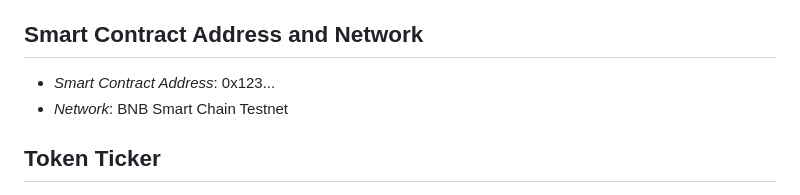
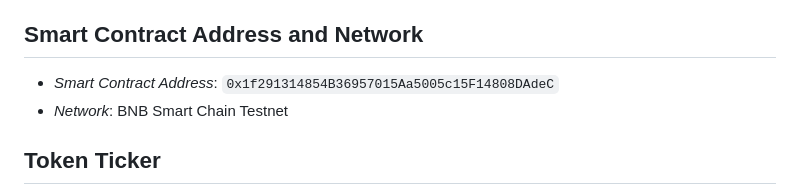
Before and after one commit to bemayer/craftandmint42, a Markdown page: README.md, the part around the change. Rendered like a GitHub page.

Commit message:
Add contract address to README

```diff
--- a/README.md
+++ b/README.md
@@ -28,7 +28,7 @@ Testing of the smart contract is conducted using the testing framework integrate
 Additionally, GitHub Actions are implemented to systematically conduct tests upon each new code push to the repository.
 
 ## Smart Contract Address and Network
-- *Smart Contract Address*: 0x123...
+- *Smart Contract Address*: `0x1f291314854B36957015Aa5005c15F14808DAdeC`
 - *Network*: BNB Smart Chain Testnet
 
 ## Token Ticker
```
